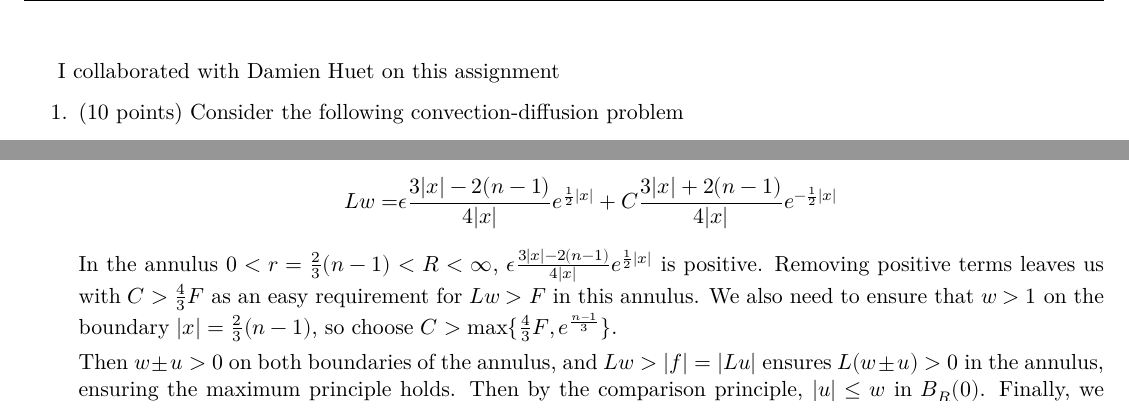
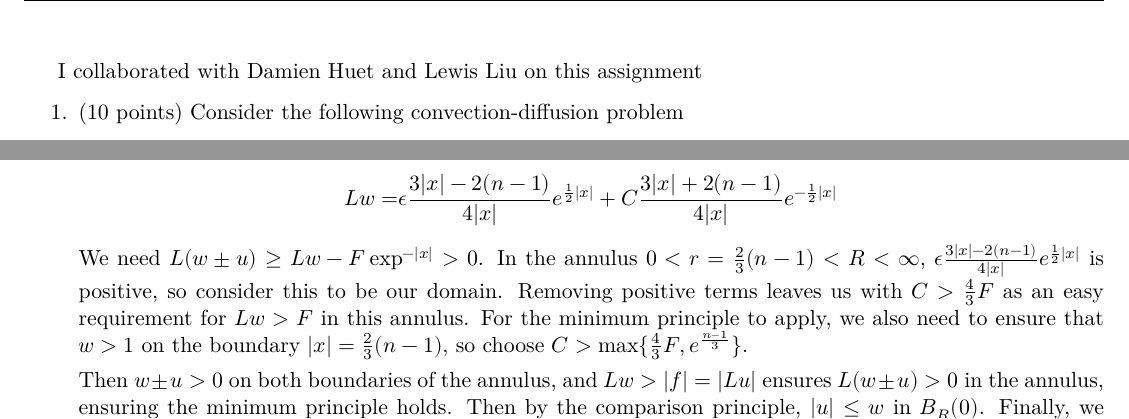
Before and after one commit to mfdeakin/pde_hw5, a LaTeX problem sheet (hw5.tex, which reads hw5-p9.tex): two parts of pages 1 and 8 of 8, joined at a grey line, cut so that both start at the same text. Compiled offline with XeLaTeX.

Commit message:
Some clarifications for problem 9, and updates for the preamble

```diff
--- a/hw5-p9.tex
+++ b/hw5-p9.tex
@@ -27,15 +27,16 @@ Then we compute
 %%        + \frac{8}{3} (n - 1) F e^{-\frac{2}{3} (n - 1)}
 %% \end{align*}
 %% ensuring $L w > F$ when $\lvert x \rvert < R$.
+We need $L (w \pm u) \geq L w - F \exp^{-\lvert x \rvert} > 0$.
 In the annulus $0 < r = \frac{2}{3}(n - 1) < R < \infty$,
 $\epsilon \frac{3 \lvert x \rvert - 2 (n - 1)}{4 \lvert x \rvert} e^{\frac{1}{2} \lvert x \rvert}$
-is positive.
+is positive, so consider this to be our domain.
 Removing positive terms leaves us with $C > \frac{4}{3} F$ as an easy requirement for $L w > F$ in this annulus.
-We also need to ensure that $w > 1$ on the boundary $\lvert x \rvert = \frac{2}{3} (n - 1)$,
+For the minimum principle to apply, we also need to ensure that $w > 1$ on the boundary $\lvert x \rvert = \frac{2}{3} (n - 1)$,
 so choose $C > \max \set{ \frac{4}{3} F, e^{\frac{n - 1}{3}} }$.
 
 Then $w \pm u > 0$ on both boundaries of the annulus,
-and $L w > |f| = |L u|$ ensures $L (w \pm u) > 0$ in the annulus, ensuring the maximum principle holds.
+and $L w > |f| = |L u|$ ensures $L (w \pm u) > 0$ in the annulus, ensuring the minimum principle holds.
 Then by the comparison principle, $\lvert u \rvert \leq w$ in $\ball{0}{R}$.
 Finally, we note that as $R \to \infty$, we can take $\epsilon$ arbitrarily close to $0$,
 proving that the function must decay as $C e^{-\frac{1}{2} \lvert x \rvert}$.
--- a/hw5.tex
+++ b/hw5.tex
@@ -9,13 +9,15 @@
 \usepackage[margin=1.0in, left=0.5in, right=0.5in, top=1.25in, headsep=10mm, headheight=15mm]{geometry}
 \usepackage{graphicx}
 
+\setmainfont{Latin Modern Roman}
 \setmathfont{Latin Modern Math}
 
 \pagestyle{fancy}
 \rhead{Michael Deakin\\Math 516\\Homework 5}
 
 \newcommand*\limitset[1]{{#1}^\prime}
-\newcommand*\closure[1]{\overline{#1}}
+% Not working in unicode math with xelatex for some reason...
+% \newcommand*\closure[1]{\overline #1}
 \newcommand*\closureunion[1]{{#1}\cup \limitset{#1}}
 \newcommand*\interior[1]{{#1}^\circ}
 
@@ -54,7 +56,7 @@
 \newcommand*\sobolevhcsdom[1]{H_0^{#1}\left(\domain \right)}
 
 \newcommand*\grad{D}
-\newcommand*\graddir[1]{D^{#1}}
+\newcommand*\graddir[1]{D_{#1}}
 \newcommand*\lapl{∆}
 \newcommand*\diffquot[1]{D^{#1}}
 \newcommand*\diffquotdir[2]{D_{#2}^{#1}}
@@ -64,7 +66,12 @@
 \newcommand*\bndrydom{\partial \domain}
 \newcommand*\compactcont{\subset \subset} % U \compactcont V \rightarrow U \subset \closure{U} \subset V, where U, V are (open) domains
 
+\newcommand*\ballunit{B_1}
 \newcommand*\ball[2]{B_{#2}(#1)}
+\newcommand*\bunitsurfarea[1]{\omega_{#1}}
+\newcommand*\bunitsurfareadef{\omega_n}
+\newcommand*\bunitvolume[1]{\alpha_{#1}}
+\newcommand*\bunitvolumedef{\alpha_n}
 
 \newcommand*\limitto[2]{\lim \limits_{#1 \rightarrow #2}}
 
@@ -113,7 +120,7 @@
 \def\avgint{\dashint}
 
 \begin{document}
-I collaborated with Damien Huet on this assignment
+I collaborated with Damien Huet and Lewis Liu on this assignment
 \begin{enumerate}
 \item \input{hw5-p1.tex}
 \item \input{hw5-p2.tex}
```
